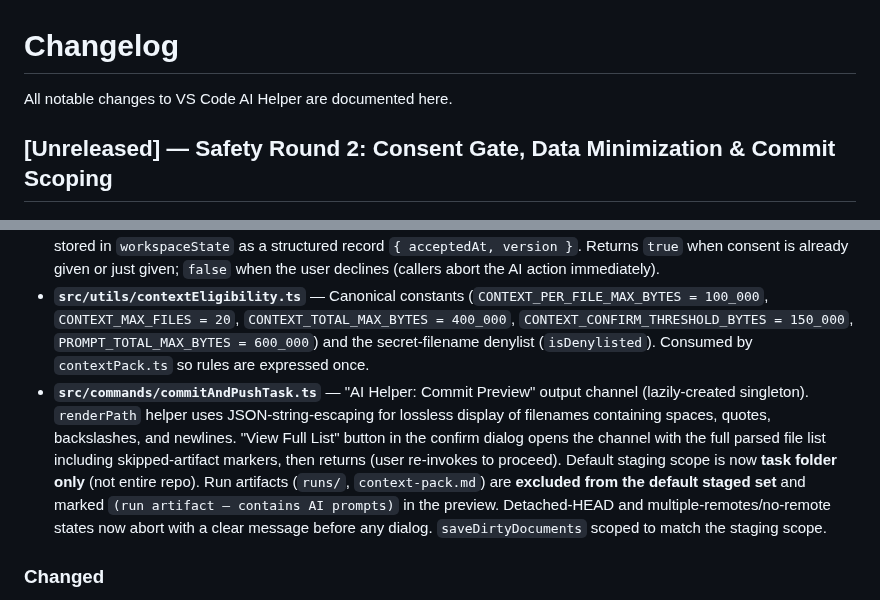
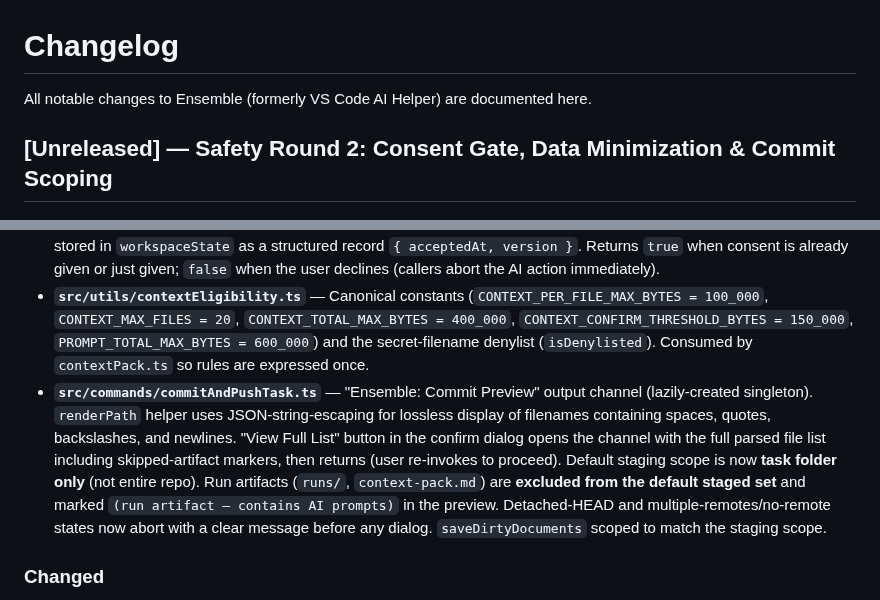
Before and after one commit to j2kenton/vs-code-ai-helper, a Markdown page: CHANGELOG.md, 2 parts joined by grey strips. GitHub-like rendering.

```diff
--- a/CHANGELOG.md
+++ b/CHANGELOG.md
@@ -1,6 +1,6 @@
 # Changelog
 
-All notable changes to VS Code AI Helper are documented here.
+All notable changes to Ensemble (formerly VS Code AI Helper) are documented here.
 
 ## [Unreleased] — Safety Round 2: Consent Gate, Data Minimization & Commit Scoping
 
@@ -9,7 +9,7 @@ All notable changes to VS Code AI Helper are documented here.
 - **`src/legal/disclaimerVersion.ts`** — Single canonical source for `DISCLAIMER_VERSION = 1`. The consent storage key (`aiHelper.consent.v1`) is derived from this value; bumping it re-prompts users. A unit test should assert this matches the `Version:` line in `DISCLAIMER.md`.
 - **`src/utils/aiConsent.ts`** — `ensureAiConsent(context)` helper: shows a modal on first use per workspace per version summarising token cost risk, file-edit risk, and data transmission, with a "View Disclaimer" button. Consent is stored in `workspaceState` as a structured record `{ acceptedAt, version }`. Returns `true` when consent is already given or just given; `false` when the user declines (callers abort the AI action immediately).
 - **`src/utils/contextEligibility.ts`** — Canonical constants (`CONTEXT_PER_FILE_MAX_BYTES = 100_000`, `CONTEXT_MAX_FILES = 20`, `CONTEXT_TOTAL_MAX_BYTES = 400_000`, `CONTEXT_CONFIRM_THRESHOLD_BYTES = 150_000`, `PROMPT_TOTAL_MAX_BYTES = 600_000`) and the secret-filename denylist (`isDenylisted`). Consumed by `contextPack.ts` so rules are expressed once.
-- **`src/commands/commitAndPushTask.ts`** — "AI Helper: Commit Preview" output channel (lazily-created singleton). `renderPath` helper uses JSON-string-escaping for lossless display of filenames containing spaces, quotes, backslashes, and newlines. "View Full List" button in the confirm dialog opens the channel with the full parsed file list including skipped-artifact markers, then returns (user re-invokes to proceed). Default staging scope is now **task folder only** (not entire repo). Run artifacts (`runs/`, `context-pack.md`) are **excluded from the default staged set** and marked `(run artifact — contains AI prompts)` in the preview. Detached-HEAD and multiple-remotes/no-remote states now abort with a clear message before any dialog. `saveDirtyDocuments` scoped to match the staging scope.
+- **`src/commands/commitAndPushTask.ts`** — "Ensemble: Commit Preview" output channel (lazily-created singleton). `renderPath` helper uses JSON-string-escaping for lossless display of filenames containing spaces, quotes, backslashes, and newlines. "View Full List" button in the confirm dialog opens the channel with the full parsed file list including skipped-artifact markers, then returns (user re-invokes to proceed). Default staging scope is now **task folder only** (not entire repo). Run artifacts (`runs/`, `context-pack.md`) are **excluded from the default staged set** and marked `(run artifact — contains AI prompts)` in the preview. Detached-HEAD and multiple-remotes/no-remote states now abort with a clear message before any dialog. `saveDirtyDocuments` scoped to match the staging scope.
 
 ### Changed
 
```
Also changed, not shown: README.md (+27 -27 lines), images/icon.png, 10 other files.
